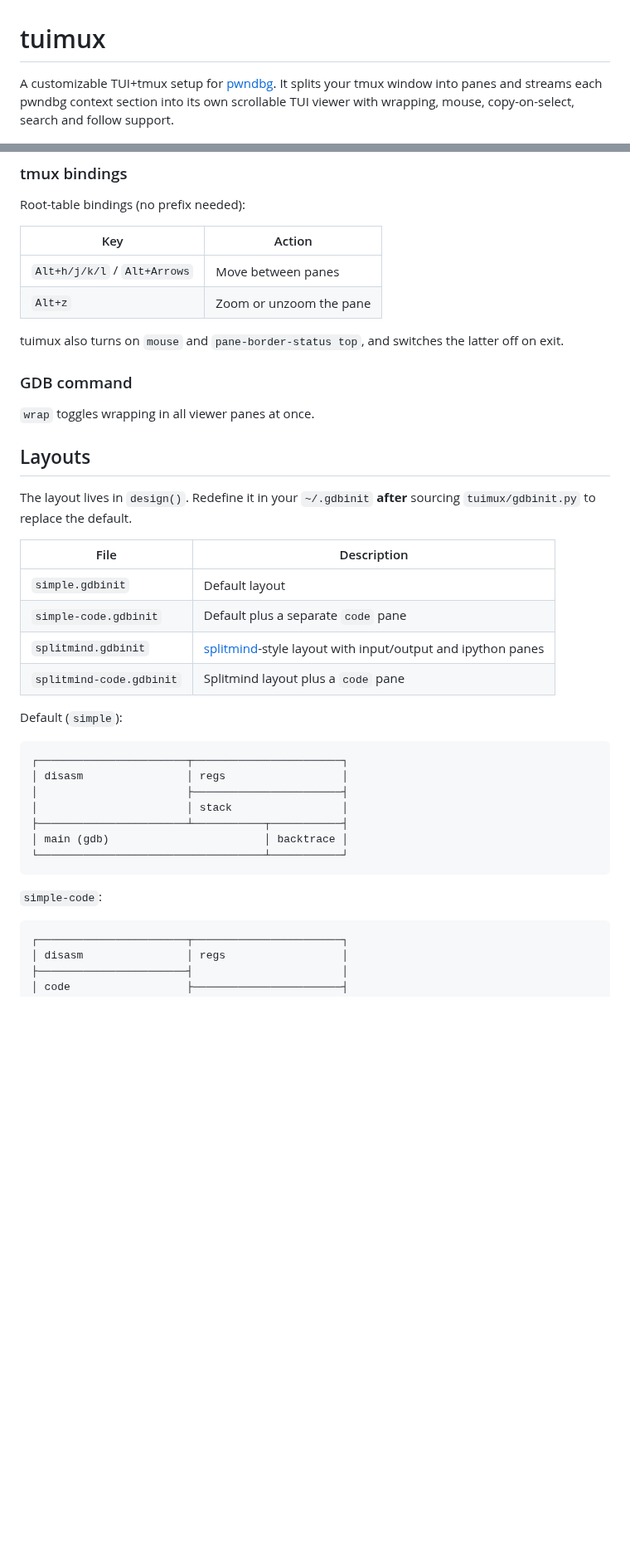
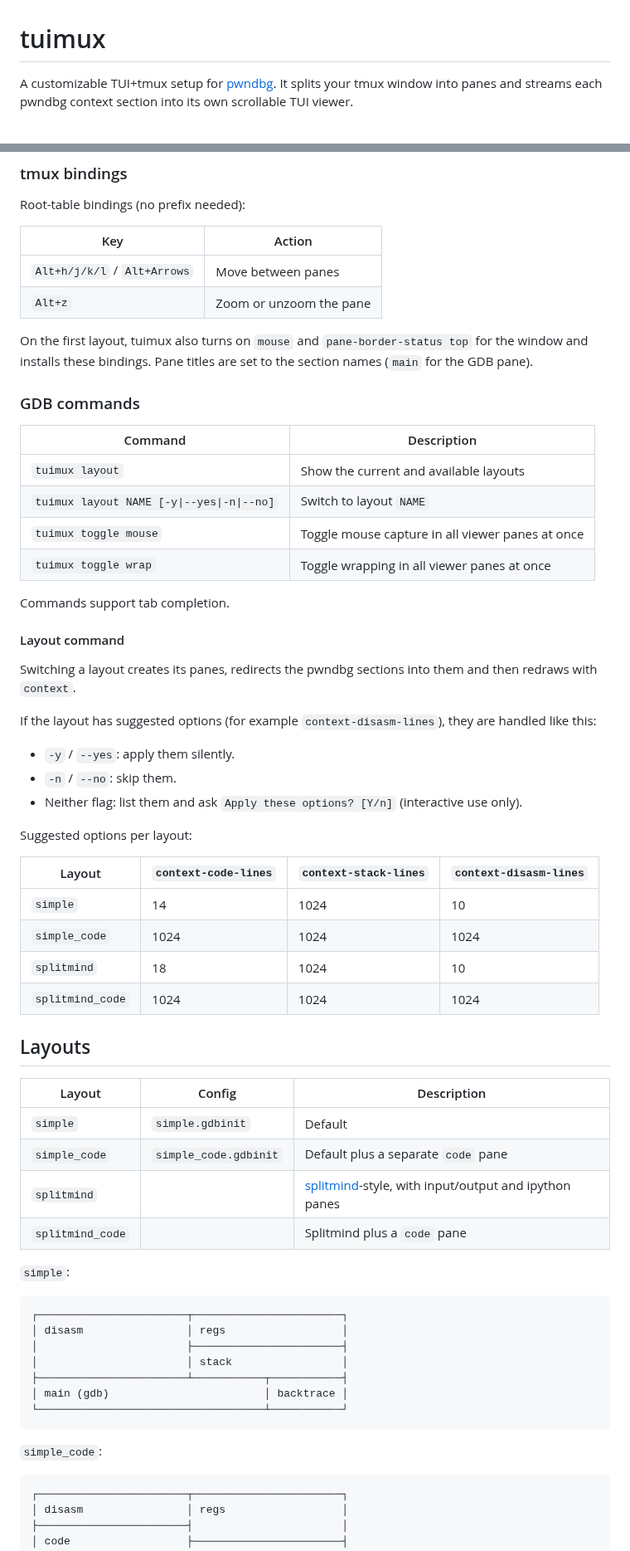
Before and after one commit to duclm278/tuimux, a Markdown page: README.md, 2 parts joined by grey strips. Shown at 83% size. GitHub-like rendering; blank space fills up the shorter version.

Commit message:
Simplify setup

````diff
--- a/README.md
+++ b/README.md
@@ -1,6 +1,6 @@
 # tuimux
 
-A customizable TUI+tmux setup for [pwndbg](https://github.com/pwndbg/pwndbg). It splits your tmux window into panes and streams each pwndbg context section into its own scrollable TUI viewer with wrapping, mouse, copy-on-select, search and follow support.
+A customizable TUI+tmux setup for [pwndbg](https://github.com/pwndbg/pwndbg). It splits your tmux window into panes and streams each pwndbg context section into its own scrollable TUI viewer.
 
 ![Layout simple](assets/simple.png)
 
@@ -101,24 +102,48 @@ Root-table bindings (no prefix needed):
 | `Alt+h/j/k/l` / `Alt+Arrows` | Move between panes |
 | `Alt+z` | Zoom or unzoom the pane |
 
-tuimux also turns on `mouse` and `pane-border-status top`, and switches the latter off on exit.
+On the first layout, tuimux also turns on `mouse` and `pane-border-status top` for the window and installs these bindings. Pane titles are set to the section names (`main` for the GDB pane).
 
-### GDB command
+### GDB commands
 
-`wrap` toggles wrapping in all viewer panes at once.
+| Command | Description |
+| --- | --- |
+| `tuimux layout` | Show the current and available layouts |
+| `tuimux layout NAME [-y\|--yes\|-n\|--no]` | Switch to layout `NAME` |
+| `tuimux toggle mouse` | Toggle mouse capture in all viewer panes at once |
+| `tuimux toggle wrap` | Toggle wrapping in all viewer panes at once |
+
+Commands support tab completion.
+
+#### Layout command
+
+Switching a layout creates its panes, redirects the pwndbg sections into them and then redraws with `context`.
+
+If the layout has suggested options (for example `context-disasm-lines`), they are handled like this:
+
+- `-y` / `--yes`: apply them silently.
+- `-n` / `--no`: skip them.
+- Neither flag: list them and ask `Apply these options? [Y/n]` (interactive use only).
+
+Suggested options per layout:
+
+| Layout | `context-code-lines` | `context-stack-lines` | `context-disasm-lines` |
+| --- | --- | --- | --- |
+| `simple` | 14 | 1024 | 10 |
+| `simple_code` | 1024 | 1024 | 1024 |
+| `splitmind` | 18 | 1024 | 10 |
+| `splitmind_code` | 1024 | 1024 | 1024 |
 
 ## Layouts
 
-The layout lives in `design()`. Redefine it in your `~/.gdbinit` **after** sourcing `tuimux/gdbinit.py` to replace the default.
+| Layout | Config | Description |
+| --- | --- | --- |
+| `simple` | `simple.gdbinit` | Default |
+| `simple_code` | `simple_code.gdbinit` | Default plus a separate `code` pane |
+| `splitmind` | | [splitmind](https://github.com/jerdna-regeiz/splitmind)-style, with input/output and ipython panes |
+| `splitmind_code` | | Splitmind plus a `code` pane |
 
-| File | Description |
-| --- | --- |
-| `simple.gdbinit` | Default layout |
-| `simple-code.gdbinit` | Default plus a separate `code` pane |
-| `splitmind.gdbinit` | [splitmind](https://github.com/jerdna-regeiz/splitmind)-style layout with input/output and ipython panes |
-| `splitmind-code.gdbinit` | Splitmind layout plus a `code` pane |
-
-Default (`simple`):
+`simple`:
 
 ```txt
 ┌───────────────────────┬───────────────────────┐
@@ -130,7 +155,7 @@ Default (`simple`):
 └───────────────────────────────────┴───────────┘
 ```
 
-`simple-code`:
+`simple_code`:
 
 ```txt
 ┌───────────────────────┬───────────────────────┐
````
Also changed, not shown: other parts of README.md (+69 -63 lines), assets/splitmind_code.png (renamed from assets/splitmind-code.png), 7 other files.
